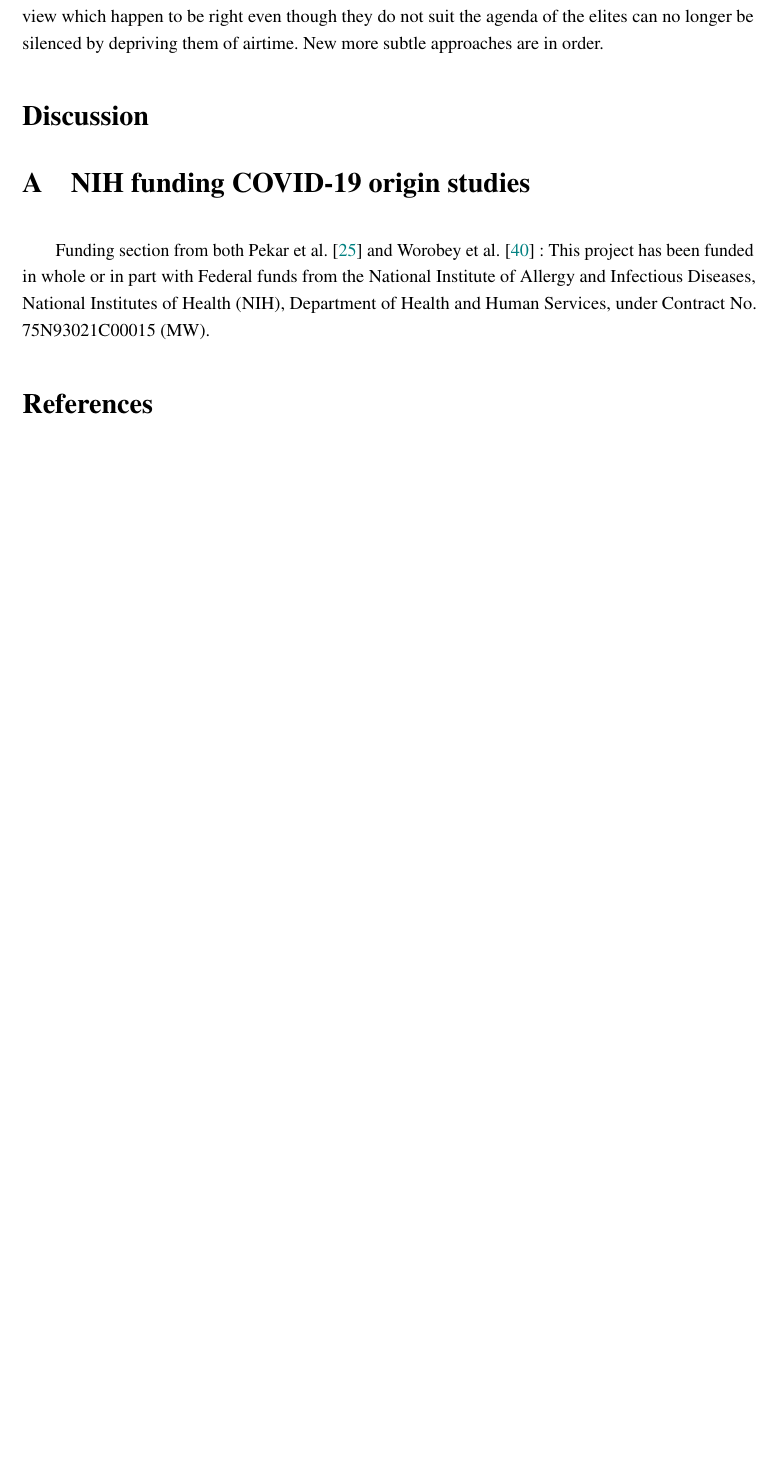
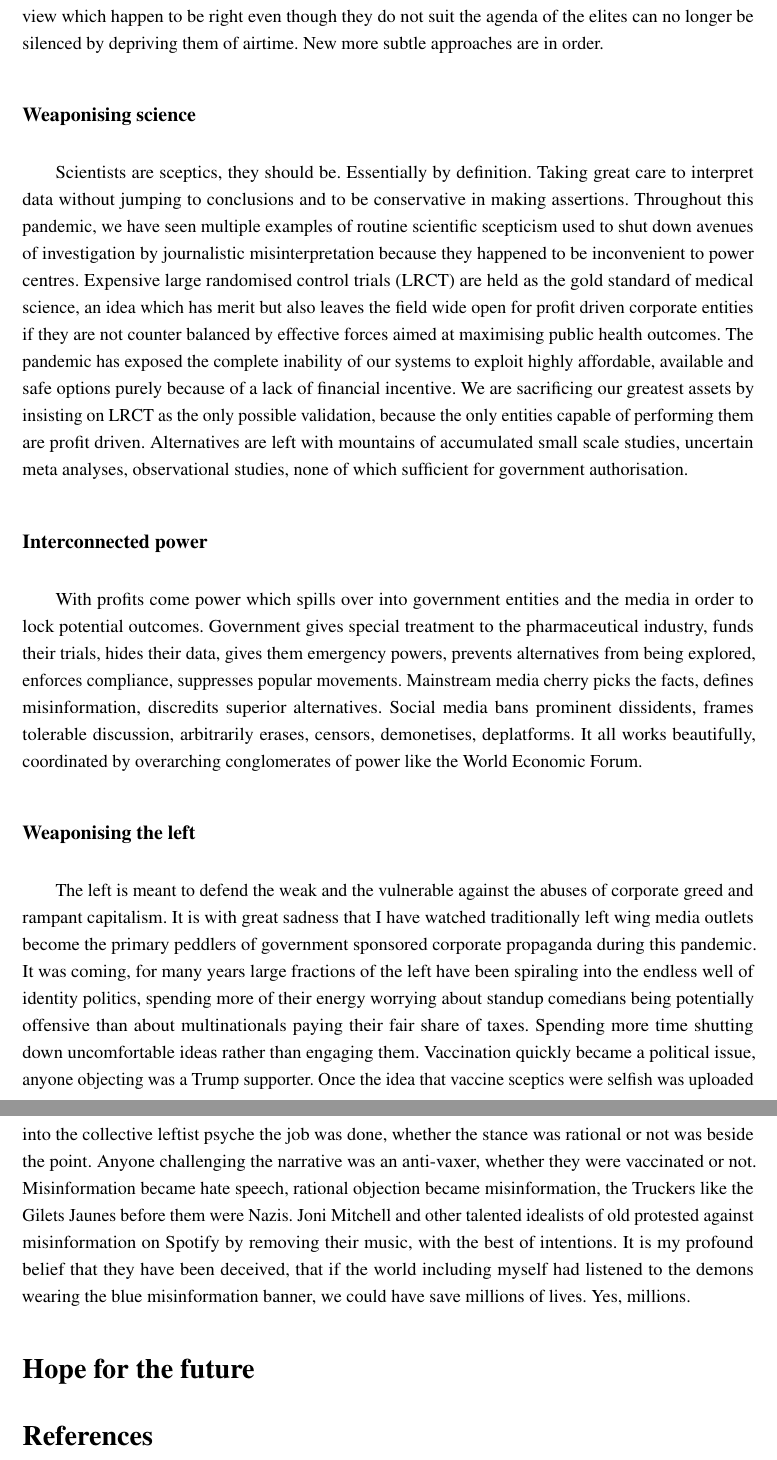
Before and after one commit to jbat100/documents, a LaTeX document (pandemic/main.tex): part of page 8 of 13 before the commit and two parts of pages 8 and 9 of 14 after it, the two joined at a grey line, cut so that both start at the same text, the shorter picture padded with empty space. Compiled offline with pdfLaTeX; a missing bibliography style is replaced by a similar one.

Commit message:
Manufacturing consent

```diff
--- a/pandemic/main.tex
+++ b/pandemic/main.tex
@@ -130,18 +129,24 @@ Facing mounting pressure, Biden ordered an \href{https://www.bbc.com/news/world-
 
 When the seminal \href{https://en.wikipedia.org/wiki/Manufacturing_Consent}{book} was written, manufacturing consent was  relatively simple. Selective emphasis and contrasted tone in the mass media could sculpt the collective psyche's perception of good and bad without being constrained by reality to a large degree. Nowadays, mass media has become legacy media, although many see it as the last bastion of relative truth and hold on to it. Joe Rogan is bigger than any media outlet could hope to be, because people feel that somewhere within the noise of hundreds of guests, lies the unfiltered truth. It's there but difficult to extract. Important points of view which happen to be right even though they do not suit the agenda of the elites can no longer be silenced by depriving them of airtime. New more subtle approaches are in order.
 
-\section*{Discussion}
+\subsection*{Weaponising science}
+
+Scientists are sceptics, they should be. Essentially by definition. Taking great care to interpret data without jumping to conclusions and to be conservative in making assertions. Throughout this pandemic, we have seen multiple examples of routine scientific scepticism used to shut down avenues of investigation by journalistic misinterpretation because they happened to be inconvenient to power centres. Expensive large randomised control trials (LRCT) are held as the gold standard of medical science, an idea which has merit but also leaves the field wide open for profit driven corporate entities if they are not counter balanced by effective forces aimed at maximising public health outcomes. The pandemic has exposed the complete inability of our systems to exploit highly affordable, available and safe options purely because of a lack of financial incentive. We are sacrificing our greatest assets by insisting on LRCT as the only possible validation, because the only entities capable of performing them are profit driven. Alternatives are left with mountains of accumulated small scale studies, uncertain meta analyses, observational studies, none of which sufficient for government authorisation.
+
+\subsection*{Interconnected power}
+
+With profits come power which spills over into government entities and the media in order to lock potential outcomes. Government gives special treatment to the pharmaceutical industry, funds their trials, hides their data, gives them emergency powers, prevents alternatives from being explored, enforces compliance, suppresses popular movements. Mainstream media cherry picks the facts, defines misinformation, discredits superior alternatives. Social media bans prominent dissidents, frames tolerable discussion, arbitrarily erases, censors, demonetises, deplatforms. It all works beautifully, coordinated by overarching conglomerates of power like the World Economic Forum.
+
+\subsection*{Weaponising the left}
+
+The left is meant to defend the weak and the vulnerable against the abuses of corporate greed and rampant capitalism. It is with great sadness that I have watched traditionally left wing media outlets become the primary peddlers of government sponsored corporate propaganda during this pandemic. It was coming, for many years large fractions of the left have been spiraling into the endless well of identity politics, spending more of their energy worrying about standup comedians being potentially offensive than about multinationals paying their fair share of taxes. Spending more time shutting down uncomfortable ideas rather than engaging them. Vaccination quickly became a political issue, anyone objecting was a Trump supporter. Once the idea that vaccine sceptics were selfish was uploaded into the collective leftist psyche the job was done, whether the stance was rational or not was beside the point. Anyone challenging the narrative was an anti-vaxer, whether they were vaccinated or not. Misinformation became hate speech, rational objection became misinformation, the Truckers like the Gilets Jaunes before them were Nazis. Joni Mitchell and other talented idealists of old protested against misinformation on Spotify by removing their music, with the best of intentions. It is my profound belief that they have been deceived, that if the world including myself had listened to the demons wearing the blue misinformation banner, we could have save millions of lives. Yes, millions.
+
+
+\section*{Hope for the future}
 
 
 
 \appendix
-
-
-\section{NIH funding COVID-19 origin studies}
-
-Funding section from both \citet{pekar_jonathan_e_2022_6332858} and \citet{michael_worobey_2022_6299116} : This project has been funded in whole or in part with Federal funds from the National Institute of Allergy and Infectious Diseases, National Institutes of Health (NIH), Department of Health and Human Services, under Contract No. 75N93021C00015 (MW).
-
-
 
 
 %Retraction
```
Also changed, not shown: pandemic/main.tex (3 more changed lines).
